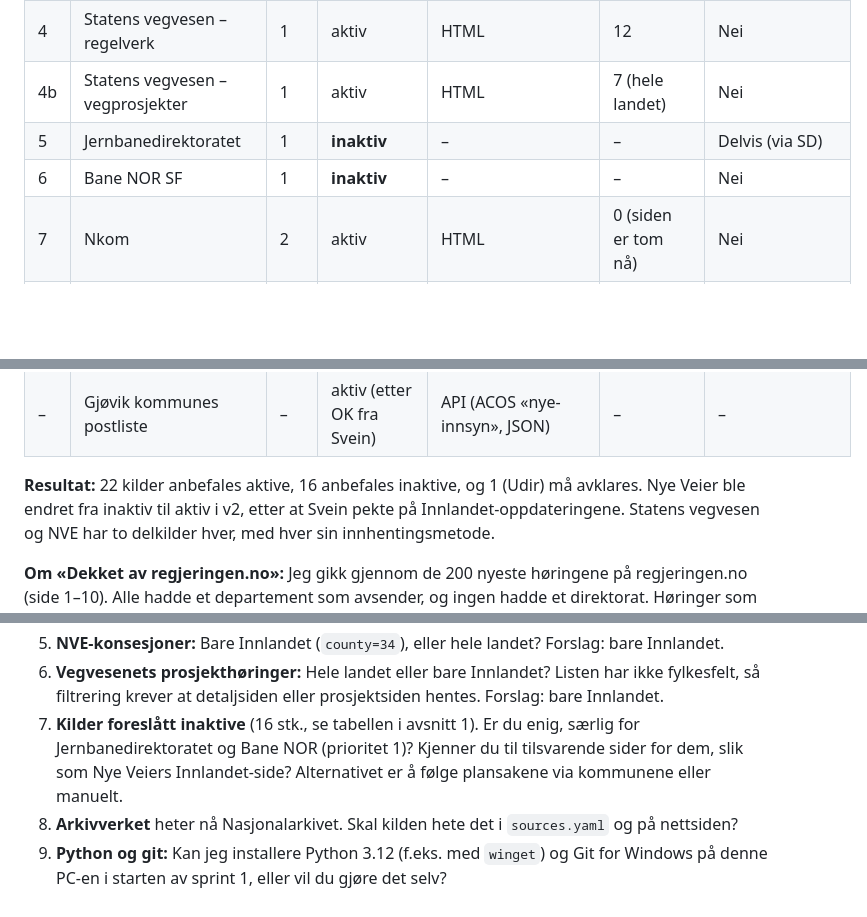
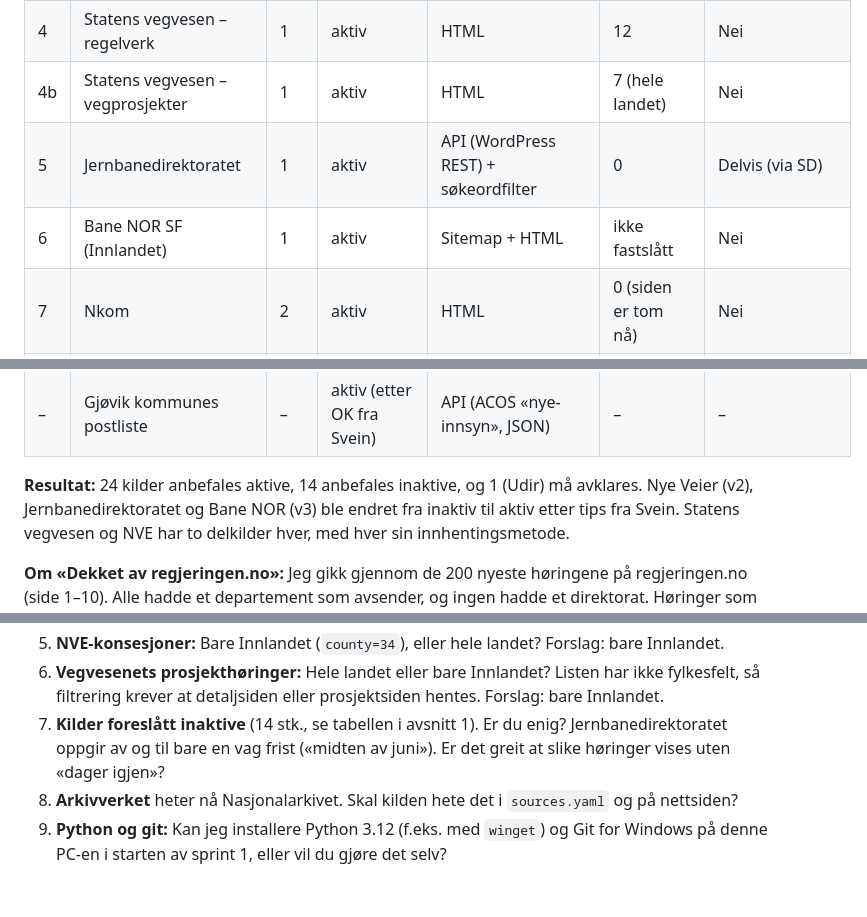
Before and after one commit to shkorshavn/horingsoversikt-gru, a Markdown page: docs/kildekartlegging.md, 3 parts joined by grey strips. Rendered like a GitHub page; blank space fills up the shorter version.

```diff
--- a/docs/kildekartlegging.md
+++ b/docs/kildekartlegging.md
@@ -28,8 +30,8 @@ Ingen av de anbefalte kildene trenger Playwright.
 | 3 | Nye Veier AS (Innlandet) | 1 | aktiv | HTML + søkeordfilter | 0 (siste frist 03.07.26) | Nei |
 | 4 | Statens vegvesen – regelverk | 1 | aktiv | HTML | 12 | Nei |
 | 4b | Statens vegvesen – vegprosjekter | 1 | aktiv | HTML | 7 (hele landet) | Nei |
-| 5 | Jernbanedirektoratet | 1 | **inaktiv** | – | – | Delvis (via SD) |
-| 6 | Bane NOR SF | 1 | **inaktiv** | – | – | Nei |
+| 5 | Jernbanedirektoratet | 1 | aktiv | API (WordPress REST) + søkeordfilter | 0 | Delvis (via SD) |
+| 6 | Bane NOR SF (Innlandet) | 1 | aktiv | Sitemap + HTML | ikke fastslått | Nei |
 | 7 | Nkom | 2 | aktiv | HTML | 0 (siden er tom nå) | Nei |
 | 8 | Miljødirektoratet | 1 | aktiv | API (JSON) | 21 | Nei |
 | 9 | NVE – forskrifter/veiledere | 1 | aktiv | HTML | ikke fastslått (listen viser dato, ikke frist) | Nei |
@@ -66,9 +68,9 @@ Ingen av de anbefalte kildene trenger Playwright.
 | 39 | Statsforvalteren i Innlandet | 1 | aktiv | HTML | 1 | Nei |
 | – | Gjøvik kommunes postliste | – | aktiv (etter OK fra Svein) | API (ACOS «nye-innsyn», JSON) | – | – |
 
-**Resultat:** 22 kilder anbefales aktive, 16 anbefales inaktive, og 1 (Udir) må avklares.
-Nye Veier ble endret fra inaktiv til aktiv i v2, etter at Svein pekte på
-Innlandet-oppdateringene.
+**Resultat:** 24 kilder anbefales aktive, 14 anbefales inaktive, og 1 (Udir) må avklares.
+Nye Veier (v2), Jernbanedirektoratet og Bane NOR (v3) ble endret fra inaktiv til aktiv etter
+tips fra Svein.
 Statens vegvesen og NVE har to delkilder hver, med hver sin innhentingsmetode.
 
 **Om «Dekket av regjeringen.no»:** Jeg gikk gjennom de 200 nyeste høringene på regjeringen.no
@@ -516,10 +560,9 @@ entiteter på regjeringen.no, som må dekodes.
 6. **Vegvesenets prosjekthøringer:** Hele landet eller bare Innlandet? Listen har ikke
    fylkesfelt, så filtrering krever at detaljsiden eller prosjektsiden hentes.
    Forslag: bare Innlandet.
-7. **Kilder foreslått inaktive** (16 stk., se tabellen i avsnitt 1). Er du enig, særlig for
-   Jernbanedirektoratet og Bane NOR (prioritet 1)? Kjenner du til tilsvarende sider for dem,
-   slik som Nye Veiers Innlandet-side? Alternativet er å følge plansakene via kommunene eller
-   manuelt.
+7. **Kilder foreslått inaktive** (14 stk., se tabellen i avsnitt 1). Er du enig?
+   Jernbanedirektoratet oppgir av og til bare en vag frist («midten av juni»). Er det greit at
+   slike høringer vises uten «dager igjen»?
 8. **Arkivverket** heter nå Nasjonalarkivet. Skal kilden hete det i `sources.yaml` og på
    nettsiden?
 9. **Python og git:** Kan jeg installere Python 3.12 (f.eks. med `winget`) og Git for Windows på
```
Also changed, not shown: other parts of docs/kildekartlegging.md (+57 -13 lines), docs/sprinter/sprint-00-rapport-v3.md (added, +157 -0 lines).
